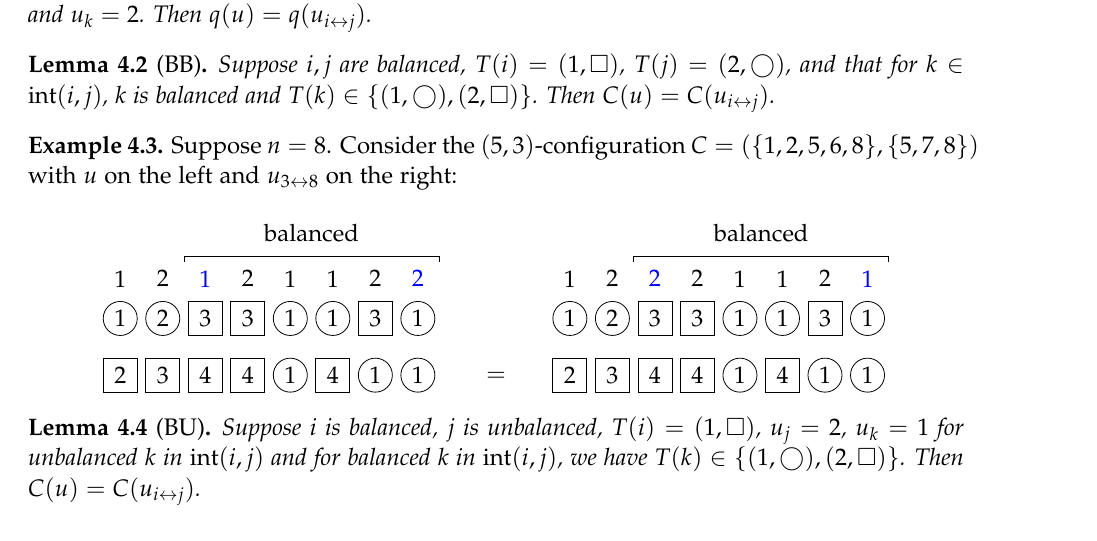
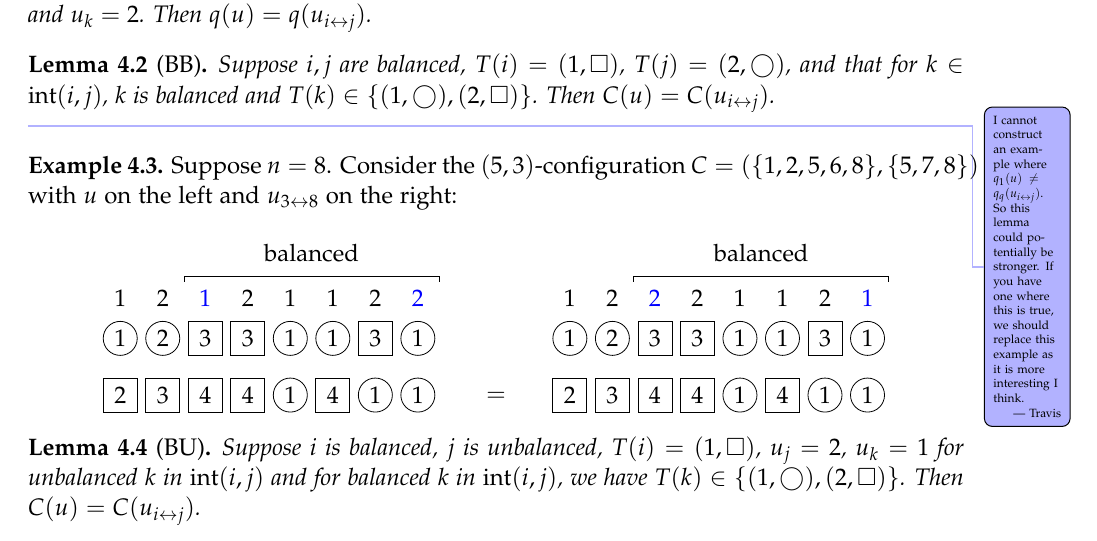
Before and after one commit to darijgr/schur-mlq, a LaTeX document (FPSAC/aas.tex): part of page 6 of 11, cut so that both start at the same text. Compiled offline with pdfLaTeX.

```diff
--- a/FPSAC/aas.tex
+++ b/FPSAC/aas.tex
@@ -600,6 +600,7 @@
 \label{le:BB}
   Suppose $i,j$ are balanced, $T(i) = (1,\square)$, $T(j) = (2,\bigcirc)$, and that for $k \in \inter(i,j)$, $k$ is balanced and $T(k) \in \{(1,\bigcirc),(2,\square)\}$. Then $C(u) = C(u_{i \leftrightarrow j})$.
 \end{lemma}
+\travis{I cannot construct an example where $q_1(u) \neq q_q(u_{i \leftrightarrow j})$. So this lemma could potentially be stronger. If you have one where this is true, we should replace this example as it is more interesting I think.}
 
 \begin{example}
 Suppose $n = 8$.
```
